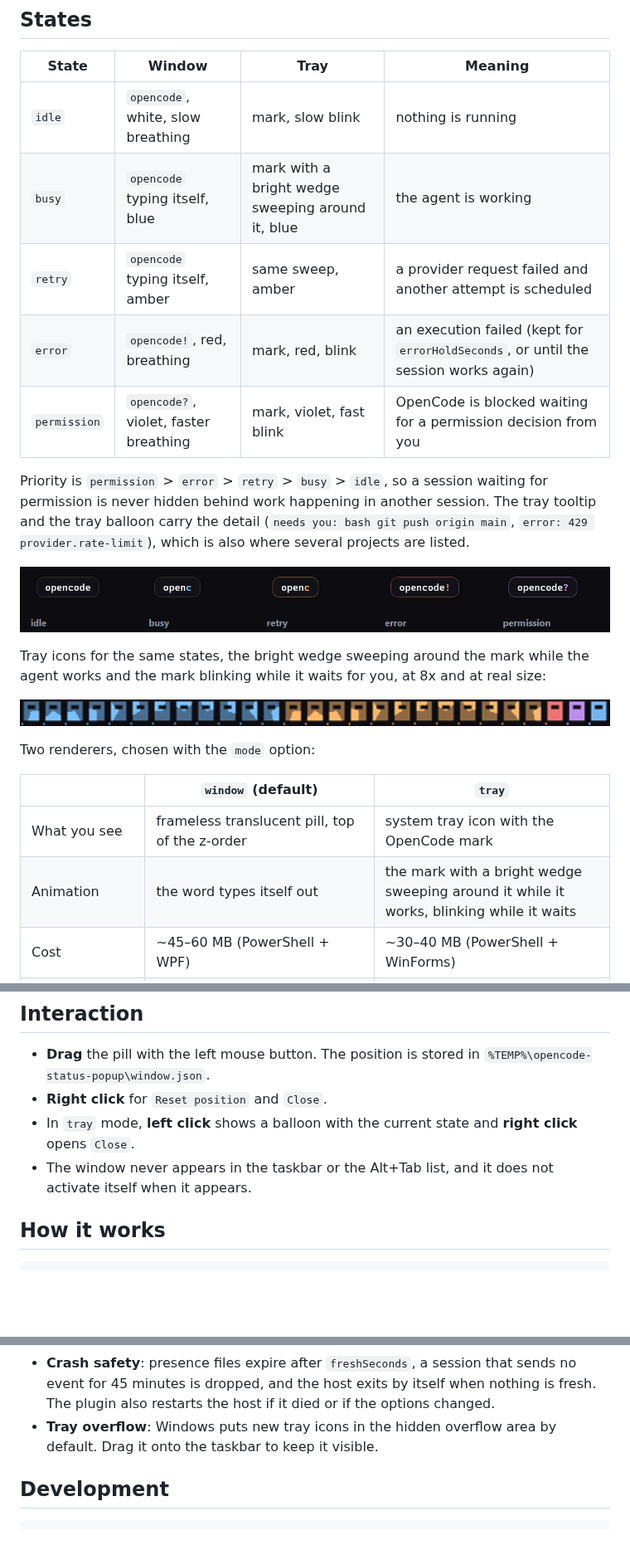
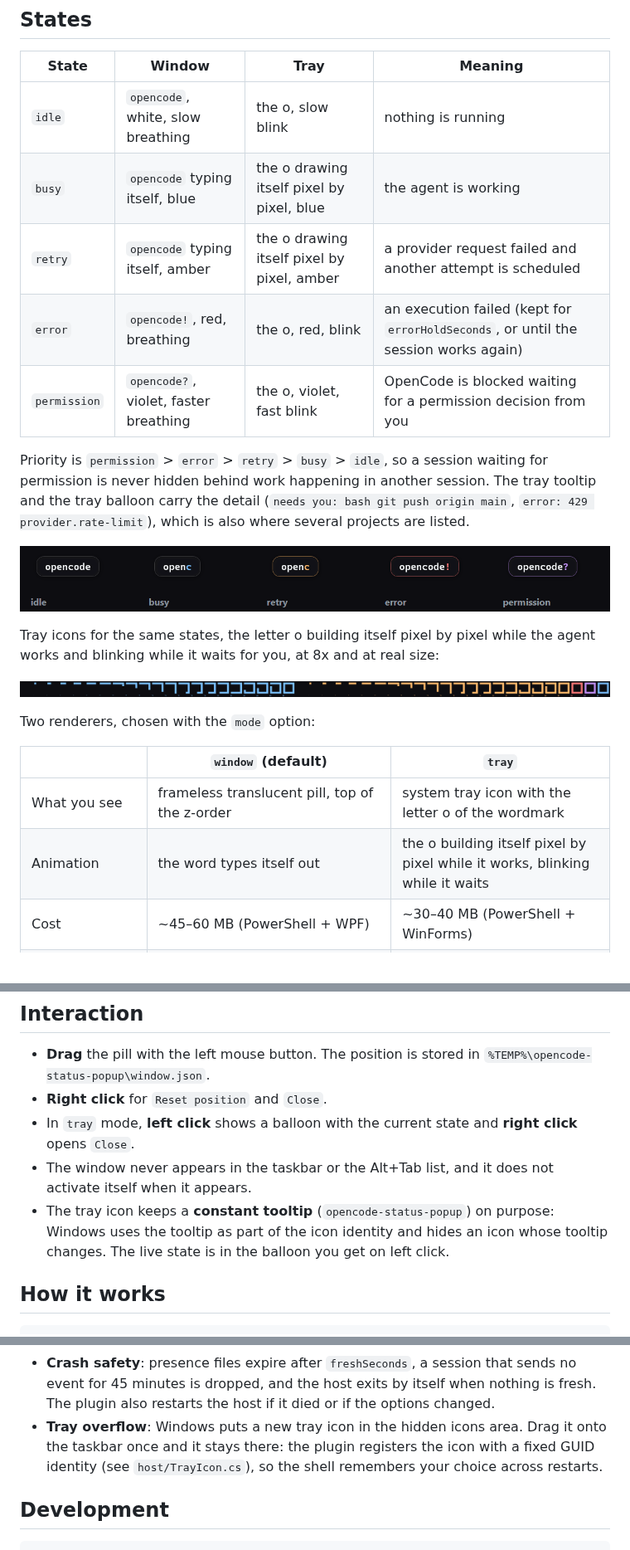
Before and after one commit to LucasInstra/opencode-status-popup, a Markdown page: README.md, 3 parts joined by grey strips. Shown at 83% size. Drawn GitHub-style; pictures changed too: docs/tray.png; blank space fills up the shorter version.

```diff
--- a/README.md
+++ b/README.md
@@ -12,17 +12,17 @@ While a session is thinking, a small always-on-top pill **types "opencode" lette
 
 | State | Window | Tray | Meaning |
 |---|---|---|---|
-| `idle` | `opencode`, white, slow breathing | mark, slow blink | nothing is running |
-| `busy` | `opencode` typing itself, blue | mark with a bright wedge sweeping around it, blue | the agent is working |
-| `retry` | `opencode` typing itself, amber | same sweep, amber | a provider request failed and another attempt is scheduled |
-| `error` | `opencode!`, red, breathing | mark, red, blink | an execution failed (kept for `errorHoldSeconds`, or until the session works again) |
-| `permission` | `opencode?`, violet, faster breathing | mark, violet, fast blink | OpenCode is blocked waiting for a permission decision from you |
+| `idle` | `opencode`, white, slow breathing | the o, slow blink | nothing is running |
+| `busy` | `opencode` typing itself, blue | the o drawing itself pixel by pixel, blue | the agent is working |
+| `retry` | `opencode` typing itself, amber | the o drawing itself pixel by pixel, amber | a provider request failed and another attempt is scheduled |
+| `error` | `opencode!`, red, breathing | the o, red, blink | an execution failed (kept for `errorHoldSeconds`, or until the session works again) |
+| `permission` | `opencode?`, violet, faster breathing | the o, violet, fast blink | OpenCode is blocked waiting for a permission decision from you |
 
 Priority is `permission` > `error` > `retry` > `busy` > `idle`, so a session waiting for permission is never hidden behind work happening in another session. The tray tooltip and the tray balloon carry the detail (`needs you: bash git push origin main`, `error: 429 provider.rate-limit`), which is also where several projects are listed.
 
 ![the five states](https://raw.githubusercontent.com/LucasInstra/opencode-status-popup/main/docs/states.png)
 
-Tray icons for the same states, the bright wedge sweeping around the mark while the agent works and the mark blinking while it waits for you, at 8x and at real size:
+Tray icons for the same states, the letter o building itself pixel by pixel while the agent works and blinking while it waits for you, at 8x and at real size:
 
 ![tray icons in every state](https://raw.githubusercontent.com/LucasInstra/opencode-status-popup/main/docs/tray.png)
 
@@ -30,8 +30,8 @@ Two renderers, chosen with the `mode` option:
 
 | | `window` (default) | `tray` |
 |---|---|---|
-| What you see | frameless translucent pill, top of the z-order | system tray icon with the OpenCode mark |
-| Animation | the word types itself out | the mark with a bright wedge sweeping around it while it works, blinking while it waits |
+| What you see | frameless translucent pill, top of the z-order | system tray icon with the letter o of the wordmark |
+| Animation | the word types itself out | the o building itself pixel by pixel while it works, blinking while it waits |
 | Cost | ~45–60 MB (PowerShell + WPF) | ~30–40 MB (PowerShell + WinForms) |
 | Intrusiveness | floats above other windows, but no border, no taskbar button, does not steal focus | nothing covers the screen |
 | Legibility of the word | fully readable | not readable at 16 px, hence the mark and the tooltip |
@@ -121,6 +121,7 @@ All options are optional. Defaults shown.
 - **Right click** for `Reset position` and `Close`.
 - In `tray` mode, **left click** shows a balloon with the current state and **right click** opens `Close`.
 - The window never appears in the taskbar or the Alt+Tab list, and it does not activate itself when it appears.
+- The tray icon keeps a **constant tooltip** (`opencode-status-popup`) on purpose: Windows uses the tooltip as part of the icon identity and hides an icon whose tooltip changes. The live state is in the balloon you get on left click.
 
 ## How it works
 
@@ -138,7 +139,7 @@ OpenCode server
 - **Busy detection** uses the public event stream: `session.status` (`busy`/`retry`/`idle`), `session.execution.started/succeeded/failed/interrupted`, `session.idle`, streaming deltas and tool activity. Permission prompts come from `permission.asked` / `permission.replied`. Every event is matched against the plugin's own location, so a busy session in another project does not light up your pill.
 - **Multiple instances** (several OpenCode windows, several projects on one server) each write their own presence file. The host shows the union and the tray tooltip lists the project names.
 - **Crash safety**: presence files expire after `freshSeconds`, a session that sends no event for 45 minutes is dropped, and the host exits by itself when nothing is fresh. The plugin also restarts the host if it died or if the options changed.
-- **Tray overflow**: Windows puts new tray icons in the hidden overflow area by default. Drag it onto the taskbar to keep it visible.
+- **Tray overflow**: Windows puts a new tray icon in the hidden icons area. Drag it onto the taskbar once and it stays there: the plugin registers the icon with a fixed GUID identity (see `host/TrayIcon.cs`), so the shell remembers your choice across restarts.
 
 ## Development
 
```
Also changed, not shown: 3 other files.
